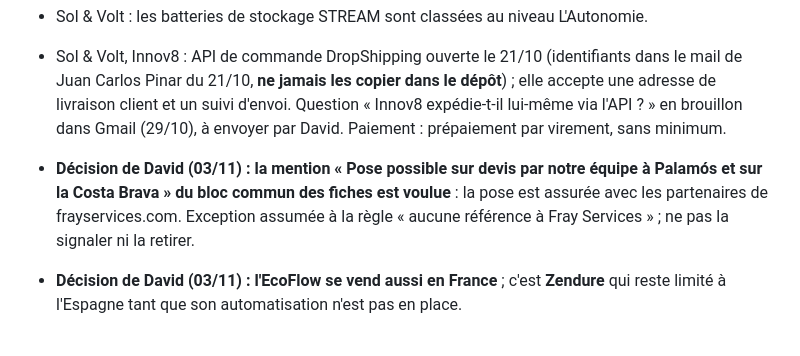
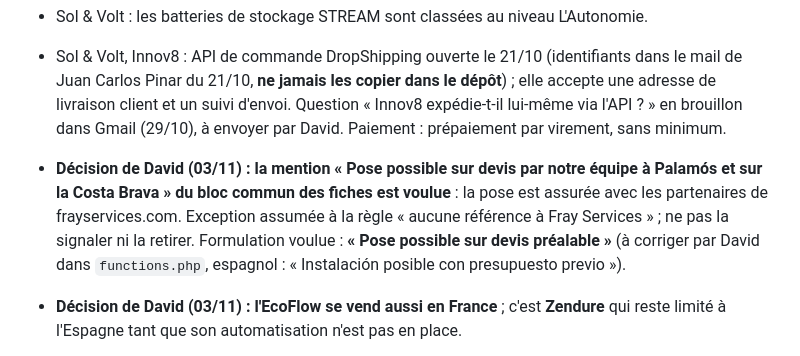
Before and after one commit to davidfray/assistant-fray, a Markdown page: CLAUDE.md, the part around the change. GitHub-like rendering.

Commit message:
Pose possible sur devis préalable (formulation et traduction)
Co-Authored-By: Claude Opus 5.5 <noreply@anthropic.com>
Claude-Session: https://claude.ai/code/session_01Gfv3RoFZcd3DfnuunFtdP9

```diff
--- a/CLAUDE.md
+++ b/CLAUDE.md
@@ -57,7 +57,7 @@ Règles Sol & Volt absolues : aucune mention CE, « gestionnaire de réseau loca
 - Sol & Volt : pas d'extension de garantie proposée ; la référence est la garantie légale de 3 ans des CGV.
 - Sol & Volt : les batteries de stockage STREAM sont classées au niveau L'Autonomie.
 - Sol & Volt, Innov8 : API de commande DropShipping ouverte le 21/10 (identifiants dans le mail de Juan Carlos Pinar du 21/10, **ne jamais les copier dans le dépôt**) ; elle accepte une adresse de livraison client et un suivi d'envoi. Question « Innov8 expédie-t-il lui-même via l'API ? » en brouillon dans Gmail (29/10), à envoyer par David. Paiement : prépaiement par virement, sans minimum.
-- **Décision de David (03/11) : la mention « Pose possible sur devis par notre équipe à Palamós et sur la Costa Brava » du bloc commun des fiches est voulue** : la pose est assurée avec les partenaires de frayservices.com. Exception assumée à la règle « aucune référence à Fray Services » ; ne pas la signaler ni la retirer.
+- **Décision de David (03/11) : la mention « Pose possible sur devis par notre équipe à Palamós et sur la Costa Brava » du bloc commun des fiches est voulue** : la pose est assurée avec les partenaires de frayservices.com. Exception assumée à la règle « aucune référence à Fray Services » ; ne pas la signaler ni la retirer. Formulation voulue : **« Pose possible sur devis préalable »** (à corriger par David dans `functions.php`, espagnol : « Instalación posible con presupuesto previo »).
 - **Décision de David (03/11) : l'EcoFlow se vend aussi en France** ; c'est **Zendure** qui reste limité à l'Espagne tant que son automatisation n'est pas en place.
 - Sol & Volt, Innov8, réponses du 30/10 (Juan Carlos Pinar, logistique via Carlos Crespo) : **Innov8 n'expédie pas l'EcoFlow** (le transport GLS de l'API ne vaut que pour des colis de moins de 2 kg) ; en DropShipping, l'adresse du client sert seulement au bon de livraison neutre, sans suivi. Enlèvement : Les Planes 2-4, 08970 Sant Joan Despí, du lundi au vendredi, 10 h 30 à 15 h et 15 h 30 à 19 h, un jour de préparation. Cartons EcoFlow déjà étiquetés classe 9. Les transporteurs qu'ils connaissent livrent l'Espagne ; **aucun n'accepte le lithium vers la France**. Livrer la France demande un transporteur à trouver (Packlink : vérifier au cas par cas).
 - Sol & Volt, Innov8 Iberia (écrits des 20, 23, 27 et 28/10) : prix d'achat EcoFlow = PVP conseillé HT moins 15 % ; vente interdite sous le PVP conseillé (au-dessus autorisé) : aucun code de remise sur EcoFlow ; pas d'envoi au client final par Innov8, Sol & Volt choisit son transporteur (enlèvement chez Innov8, bon neutre) ; fichier produits et stock reçu chaque jour vers 7 h 30 sur david@frayservices.com.
```
Also changed, not shown: audit/traductions-es-residus-2026-11-03.md (+2 -2 lines).
